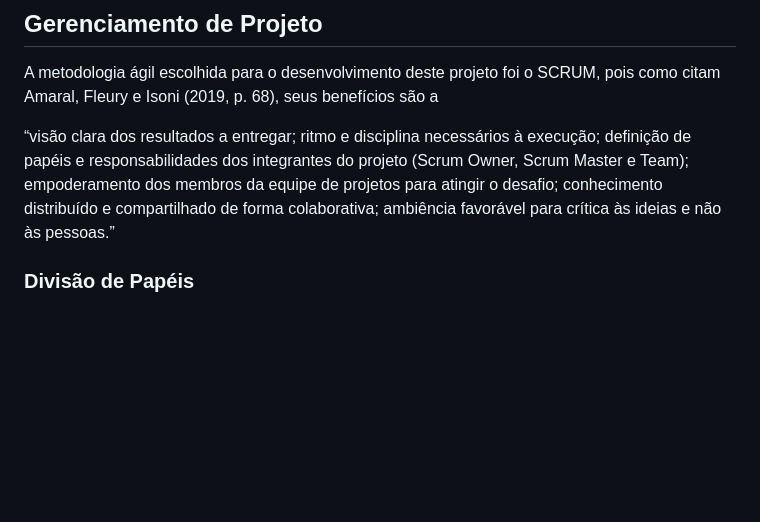
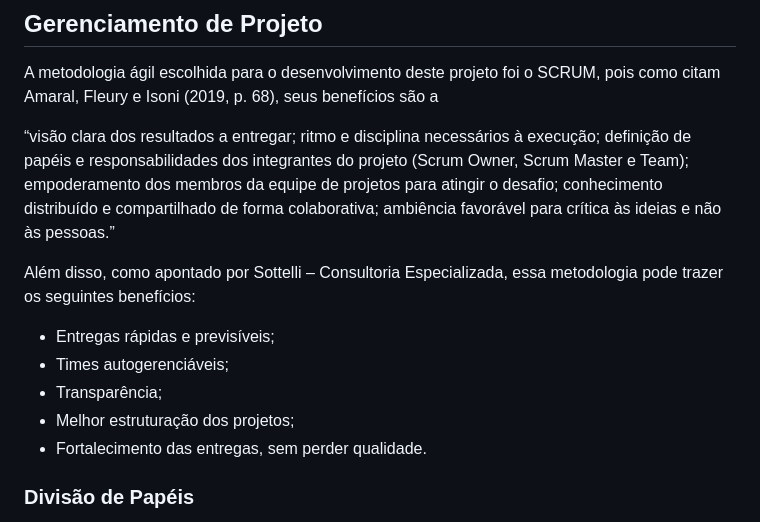
Before and after one commit to Nilmarsilva/pmv-ads-2023-2-e1-proj-web-t11-pmv-ads-2023-2-e1-proj-vendaingressos, a Markdown page: documentos/03-Metodologia.md, the part around one of its changes. Rendered like a GitHub page; blank space fills up the shorter version.

```diff
--- a/documentos/03-Metodologia.md
+++ b/documentos/03-Metodologia.md
@@ -8,6 +8,14 @@ Esta seção descreve a organização da equipe para a execução das tarefas do
 A metodologia ágil escolhida para o desenvolvimento deste projeto foi o SCRUM, pois como citam Amaral, Fleury e Isoni (2019, p. 68), seus benefícios são a
 
 “visão clara dos resultados a entregar; ritmo e disciplina necessários à execução; definição de papéis e responsabilidades dos integrantes do projeto (Scrum Owner, Scrum Master e Team); empoderamento dos membros da equipe de projetos para atingir o desafio; conhecimento distribuído e compartilhado de forma colaborativa; ambiência favorável para crítica às ideias e não às pessoas.”
+
+Além disso, como apontado por Sottelli – Consultoria Especializada, essa metodologia pode trazer os seguintes benefícios:
+- Entregas rápidas e previsíveis;
+- Times autogerenciáveis;
+- Transparência;
+- Melhor estruturação dos projetos;
+- Fortalecimento das entregas, sem perder qualidade.
+
 
 ### Divisão de Papéis
 
```
Also changed, not shown: other parts of documentos/03-Metodologia.md (+4 -5 lines).
